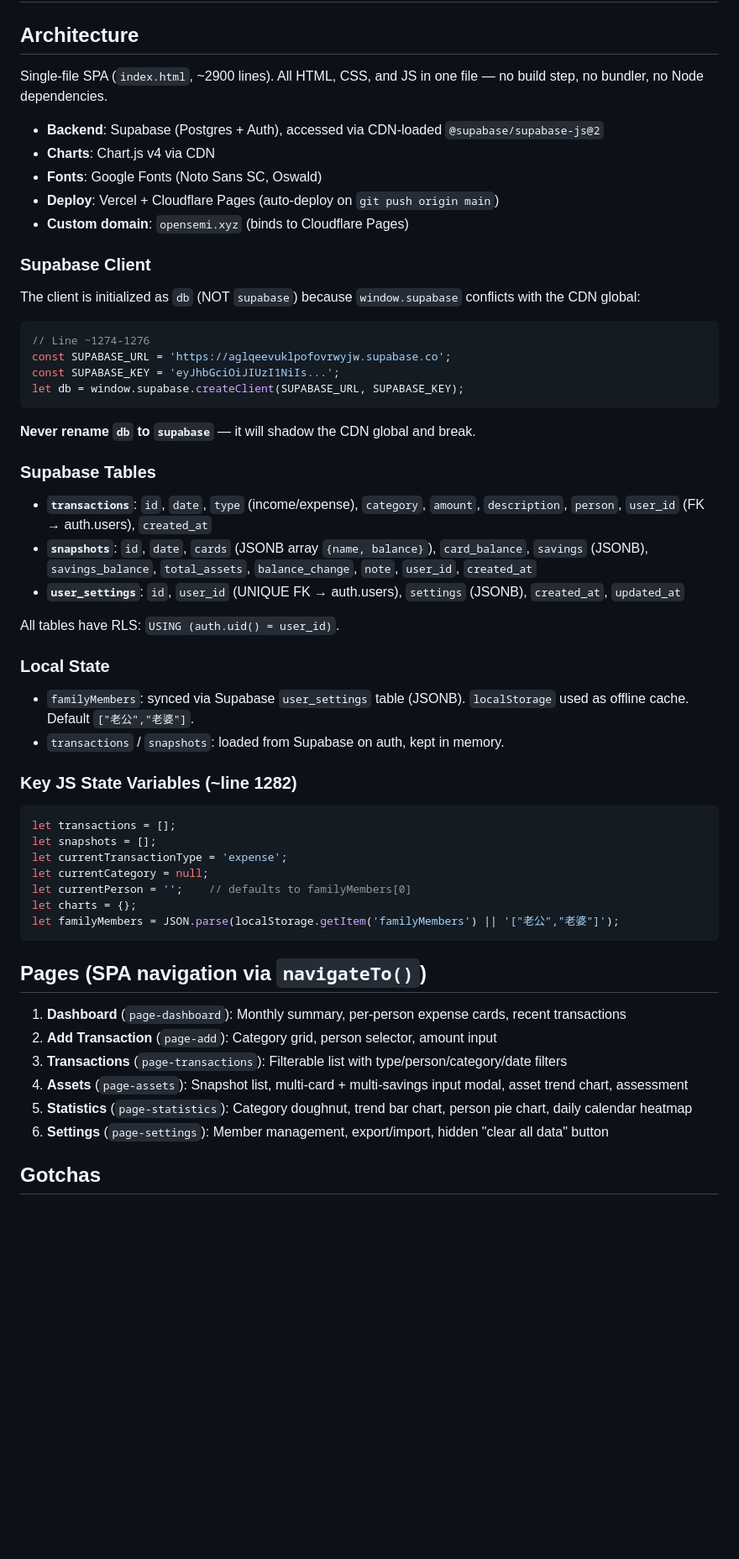
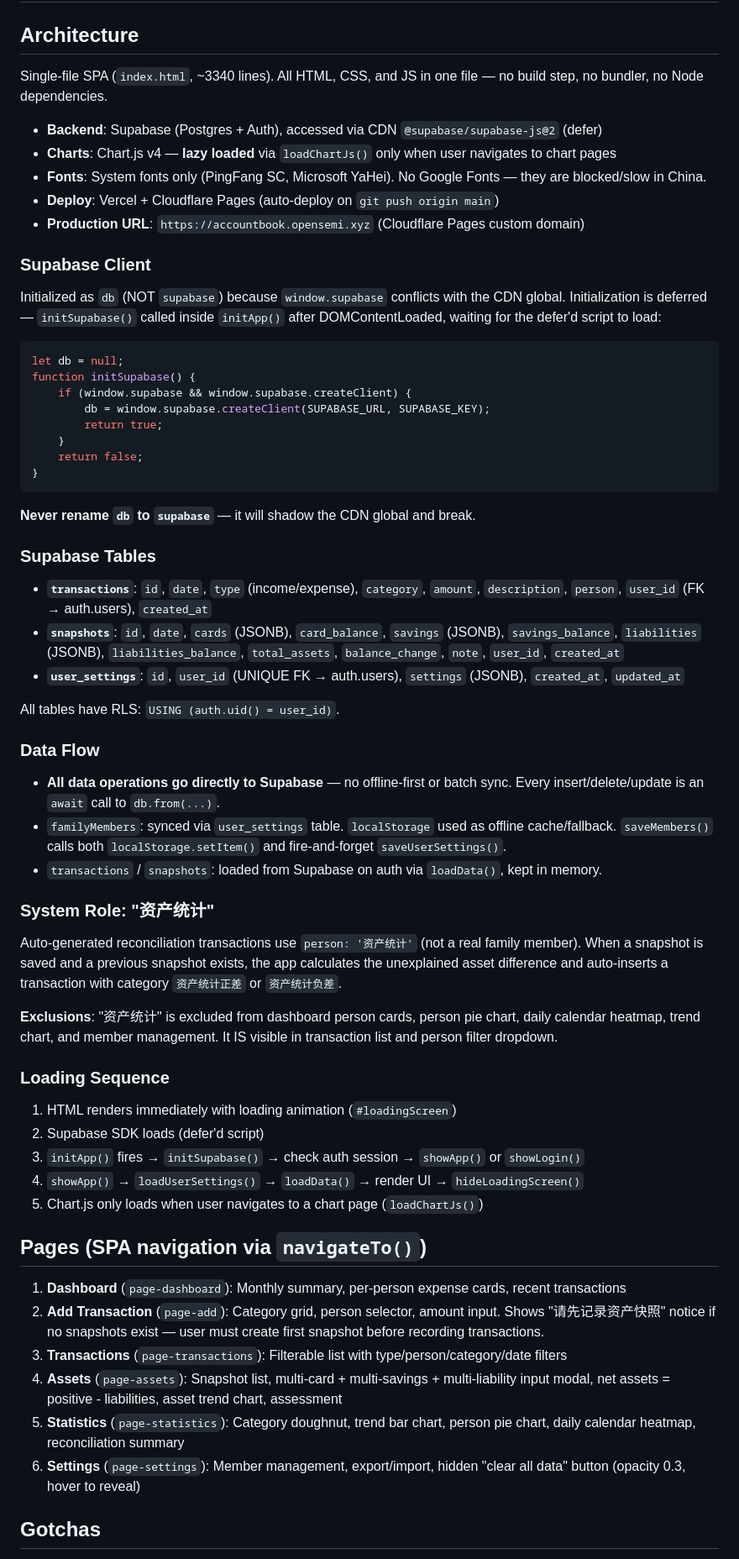
Before and after one commit to FRANKLPF/my-account-book, a Markdown page: AGENTS.md, the part around one of its changes. Shown at 84% size. GitHub-like rendering; blank space fills up the shorter version.

````diff
--- a/AGENTS.md
+++ b/AGENTS.md
@@ -2,23 +2,27 @@
 
 ## Architecture
 
-Single-file SPA (`index.html`, ~2900 lines). All HTML, CSS, and JS in one file — no build step, no bundler, no Node dependencies.
+Single-file SPA (`index.html`, ~3340 lines). All HTML, CSS, and JS in one file — no build step, no bundler, no Node dependencies.
 
-- **Backend**: Supabase (Postgres + Auth), accessed via CDN-loaded `@supabase/supabase-js@2`
-- **Charts**: Chart.js v4 via CDN
-- **Fonts**: Google Fonts (Noto Sans SC, Oswald)
+- **Backend**: Supabase (Postgres + Auth), accessed via CDN `@supabase/supabase-js@2` (defer)
+- **Charts**: Chart.js v4 — **lazy loaded** via `loadChartJs()` only when user navigates to chart pages
+- **Fonts**: System fonts only (PingFang SC, Microsoft YaHei). No Google Fonts — they are blocked/slow in China.
 - **Deploy**: Vercel + Cloudflare Pages (auto-deploy on `git push origin main`)
-- **Custom domain**: `opensemi.xyz` (binds to Cloudflare Pages)
+- **Production URL**: `https://accountbook.opensemi.xyz` (Cloudflare Pages custom domain)
 
 ### Supabase Client
 
-The client is initialized as `db` (NOT `supabase`) because `window.supabase` conflicts with the CDN global:
+Initialized as `db` (NOT `supabase`) because `window.supabase` conflicts with the CDN global. Initialization is deferred — `initSupabase()` called inside `initApp()` after DOMContentLoaded, waiting for the defer'd script to load:
 
 ```js
-// Line ~1274-1276
-const SUPABASE_URL = 'https://aglqeevuklpofovrwyjw.supabase.co';
-const SUPABASE_KEY = 'eyJhbGciOiJIUzI1NiIs...';
-let db = window.supabase.createClient(SUPABASE_URL, SUPABASE_KEY);
+let db = null;
+function initSupabase() {
+    if (window.supabase && window.supabase.createClient) {
+        db = window.supabase.createClient(SUPABASE_URL, SUPABASE_KEY);
+        return true;
+    }
+    return false;
+}
 ```
 
 **Never rename `db` to `supabase`** — it will shadow the CDN global and break.
@@ -26,36 +30,39 @@ let db = window.supabase.createClient(SUPABASE_URL, SUPABASE_KEY);
 ### Supabase Tables
 
 - **`transactions`**: `id`, `date`, `type` (income/expense), `category`, `amount`, `description`, `person`, `user_id` (FK → auth.users), `created_at`
-- **`snapshots`**: `id`, `date`, `cards` (JSONB array `{name, balance}`), `card_balance`, `savings` (JSONB), `savings_balance`, `total_assets`, `balance_change`, `note`, `user_id`, `created_at`
+- **`snapshots`**: `id`, `date`, `cards` (JSONB), `card_balance`, `savings` (JSONB), `savings_balance`, `liabilities` (JSONB), `liabilities_balance`, `total_assets`, `balance_change`, `note`, `user_id`, `created_at`
 - **`user_settings`**: `id`, `user_id` (UNIQUE FK → auth.users), `settings` (JSONB), `created_at`, `updated_at`
 
 All tables have RLS: `USING (auth.uid() = user_id)`.
 
-### Local State
+### Data Flow
 
-- `familyMembers`: synced via Supabase `user_settings` table (JSONB). `localStorage` used as offline cache. Default `["老公","老婆"]`.
-- `transactions` / `snapshots`: loaded from Supabase on auth, kept in memory.
+- **All data operations go directly to Supabase** — no offline-first or batch sync. Every insert/delete/update is an `await` call to `db.from(...)`.
+- `familyMembers`: synced via `user_settings` table. `localStorage` used as offline cache/fallback. `saveMembers()` calls both `localStorage.setItem()` and fire-and-forget `saveUserSettings()`.
+- `transactions` / `snapshots`: loaded from Supabase on auth via `loadData()`, kept in memory.
 
-### Key JS State Variables (~line 1282)
+### System Role: "资产统计"
 
-```js
-let transactions = [];
-let snapshots = [];
-let currentTransactionType = 'expense';
-let currentCategory = null;
-let currentPerson = '';    // defaults to familyMembers[0]
-let charts = {};
-let familyMembers = JSON.parse(localStorage.getItem('familyMembers') || '["老公","老婆"]');
-```
+Auto-generated reconciliation transactions use `person: '资产统计'` (not a real family member). When a snapshot is saved and a previous snapshot exists, the app calculates the unexplained asset difference and auto-inserts a transaction with category `资产统计正差` or `资产统计负差`.
+
+**Exclusions**: "资产统计" is excluded from dashboard person cards, person pie chart, daily calendar heatmap, trend chart, and member management. It IS visible in transaction list and person filter dropdown.
+
+### Loading Sequence
+
+1. HTML renders immediately with loading animation (`#loadingScreen`)
+2. Supabase SDK loads (defer'd script)
+3. `initApp()` fires → `initSupabase()` → check auth session → `showApp()` or `showLogin()`
+4. `showApp()` → `loadUserSettings()` → `loadData()` → render UI → `hideLoadingScreen()`
+5. Chart.js only loads when user navigates to a chart page (`loadChartJs()`)
 
 ## Pages (SPA navigation via `navigateTo()`)
 
 1. **Dashboard** (`page-dashboard`): Monthly summary, per-person expense cards, recent transactions
-2. **Add Transaction** (`page-add`): Category grid, person selector, amount input
+2. **Add Transaction** (`page-add`): Category grid, person selector, amount input. Shows "请先记录资产快照" notice if no snapshots exist — user must create first snapshot before recording transactions.
 3. **Transactions** (`page-transactions`): Filterable list with type/person/category/date filters
-4. **Assets** (`page-assets`): Snapshot list, multi-card + multi-savings input modal, asset trend chart, assessment
-5. **Statistics** (`page-statistics`): Category doughnut, trend bar chart, person pie chart, daily calendar heatmap
-6. **Settings** (`page-settings`): Member management, export/import, hidden "clear all data" button
+4. **Assets** (`page-assets`): Snapshot list, multi-card + multi-savings + multi-liability input modal, net assets = positive - liabilities, asset trend chart, assessment
+5. **Statistics** (`page-statistics`): Category doughnut, trend bar chart, person pie chart, daily calendar heatmap, reconciliation summary
+6. **Settings** (`page-settings`): Member management, export/import, hidden "clear all data" button (opacity 0.3, hover to reveal)
 
 ## Gotchas
 
````
Also changed, not shown: other parts of AGENTS.md (+14 -14 lines), README.md (added, +62 -0 lines), USER_GUIDE.md (added, +199 -0 lines).
